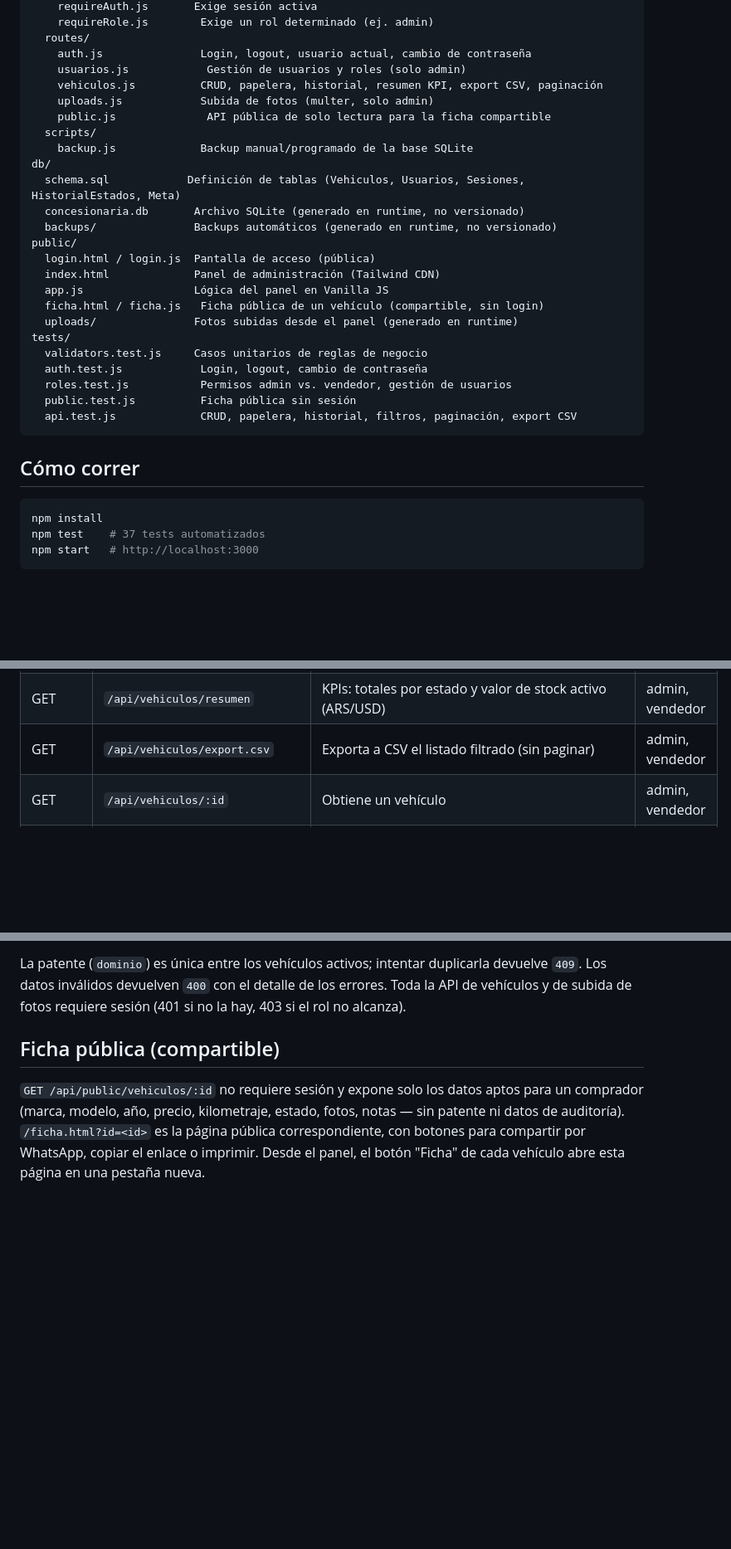
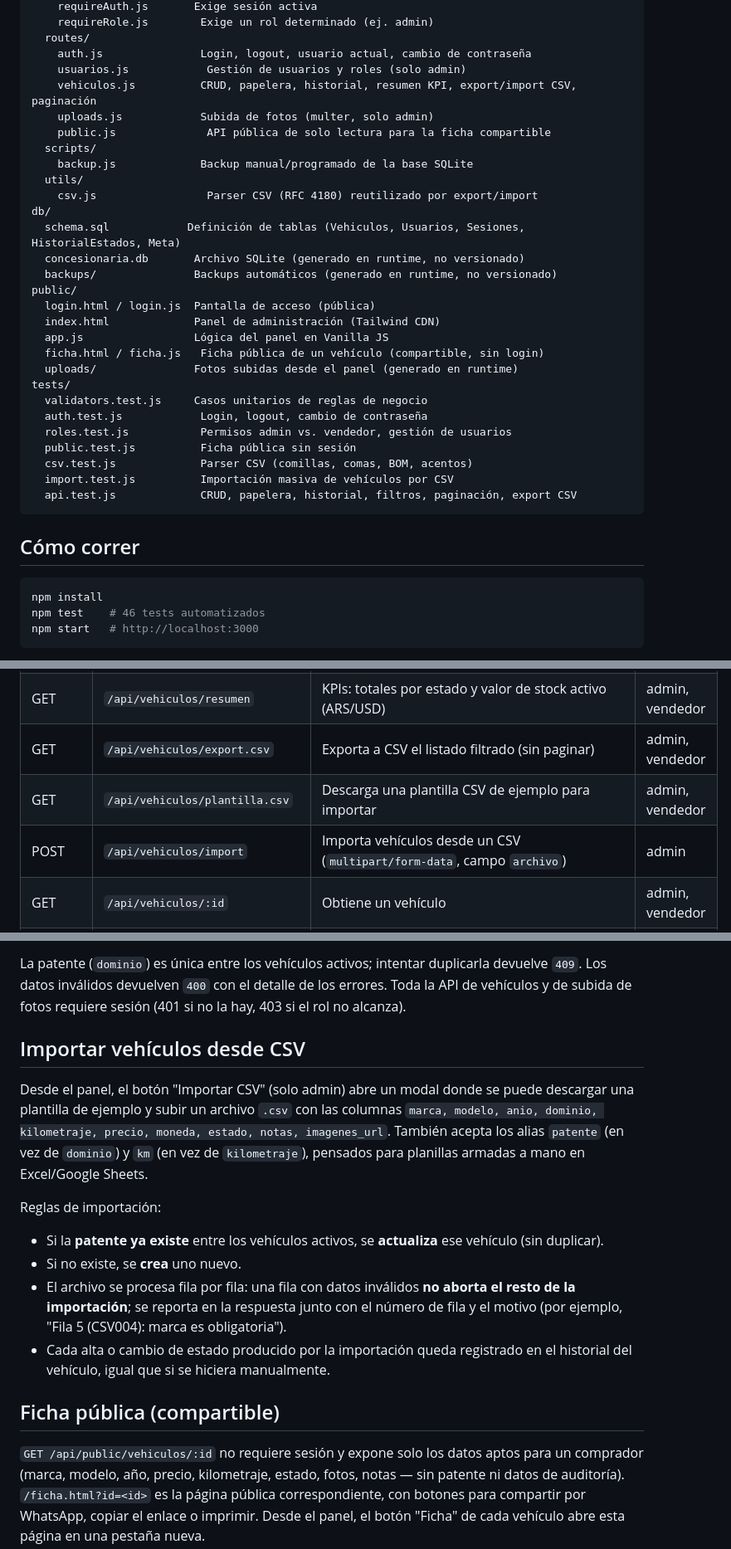
Before and after one commit to denissslaguiarrr-arch/sistema-gyg, a Markdown page: README.md, 3 parts joined by grey strips. Shown at 83% size. GitHub-like rendering; blank space fills up the shorter version.

Commit message:
Documentar la importación masiva de vehículos por CSV
Co-authored-by: denissslaguiarrr-arch <denissslaguiarrr-arch@users.noreply.github.com>

````diff
--- a/README.md
+++ b/README.md
@@ -19,11 +19,13 @@ backend/
   routes/
     auth.js               Login, logout, usuario actual, cambio de contraseña
     usuarios.js            Gestión de usuarios y roles (solo admin)
-    vehiculos.js          CRUD, papelera, historial, resumen KPI, export CSV, paginación
+    vehiculos.js          CRUD, papelera, historial, resumen KPI, export/import CSV, paginación
     uploads.js            Subida de fotos (multer, solo admin)
     public.js              API pública de solo lectura para la ficha compartible
   scripts/
     backup.js             Backup manual/programado de la base SQLite
+  utils/
+    csv.js                 Parser CSV (RFC 4180) reutilizado por export/import
 db/
   schema.sql            Definición de tablas (Vehiculos, Usuarios, Sesiones, HistorialEstados, Meta)
   concesionaria.db       Archivo SQLite (generado en runtime, no versionado)
@@ -39,6 +41,8 @@ tests/
   auth.test.js            Login, logout, cambio de contraseña
   roles.test.js           Permisos admin vs. vendedor, gestión de usuarios
   public.test.js          Ficha pública sin sesión
+  csv.test.js             Parser CSV (comillas, comas, BOM, acentos)
+  import.test.js          Importación masiva de vehículos por CSV
   api.test.js             CRUD, papelera, historial, filtros, paginación, export CSV
 ```
 
@@ -46,7 +50,7 @@ tests/
 
 ```bash
 npm install
-npm test    # 37 tests automatizados
+npm test    # 46 tests automatizados
 npm start   # http://localhost:3000
 ```
 
@@ -96,6 +100,8 @@ Hay dos roles:
 | GET    | `/api/vehiculos`                  | Lista paginada. Filtros: `q`, `estado`, `km` (`0km`/`usado`), `papelera=1`. Orden: `orden` (`marca`/`anio`/`kilometraje`/`precio`/`created_at`), `direccion` (`asc`/`desc`). Paginación: `pagina`, `porPagina` (máx. 100) | admin, vendedor |
 | GET    | `/api/vehiculos/resumen`          | KPIs: totales por estado y valor de stock activo (ARS/USD) | admin, vendedor |
 | GET    | `/api/vehiculos/export.csv`       | Exporta a CSV el listado filtrado (sin paginar)         | admin, vendedor |
+| GET    | `/api/vehiculos/plantilla.csv`    | Descarga una plantilla CSV de ejemplo para importar     | admin, vendedor |
+| POST   | `/api/vehiculos/import`           | Importa vehículos desde un CSV (`multipart/form-data`, campo `archivo`) | admin |
 | GET    | `/api/vehiculos/:id`              | Obtiene un vehículo                                    | admin, vendedor |
 | GET    | `/api/vehiculos/:id/historial`    | Historial de cambios de estado                         | admin, vendedor |
 | POST   | `/api/vehiculos`                  | Crea un vehículo                                       | admin |
@@ -112,6 +118,27 @@ La patente (`dominio`) es única entre los vehículos activos; intentar
 duplicarla devuelve `409`. Los datos inválidos devuelven `400` con el
 detalle de los errores. Toda la API de vehículos y de subida de fotos
 requiere sesión (401 si no la hay, 403 si el rol no alcanza).
+
+## Importar vehículos desde CSV
+
+Desde el panel, el botón "Importar CSV" (solo admin) abre un modal donde se
+puede descargar una plantilla de ejemplo y subir un archivo `.csv` con las
+columnas `marca, modelo, anio, dominio, kilometraje, precio, moneda, estado,
+notas, imagenes_url`. También acepta los alias `patente` (en vez de
+`dominio`) y `km` (en vez de `kilometraje`), pensados para planillas armadas
+a mano en Excel/Google Sheets.
+
+Reglas de importación:
+
+- Si la **patente ya existe** entre los vehículos activos, se **actualiza**
+  ese vehículo (sin duplicar).
+- Si no existe, se **crea** uno nuevo.
+- El archivo se procesa fila por fila: una fila con datos inválidos **no
+  aborta el resto de la importación**; se reporta en la respuesta junto con
+  el número de fila y el motivo (por ejemplo, "Fila 5 (CSV004): marca es
+  obligatoria").
+- Cada alta o cambio de estado producido por la importación queda registrado
+  en el historial del vehículo, igual que si se hiciera manualmente.
 
 ## Ficha pública (compartible)
 
````
